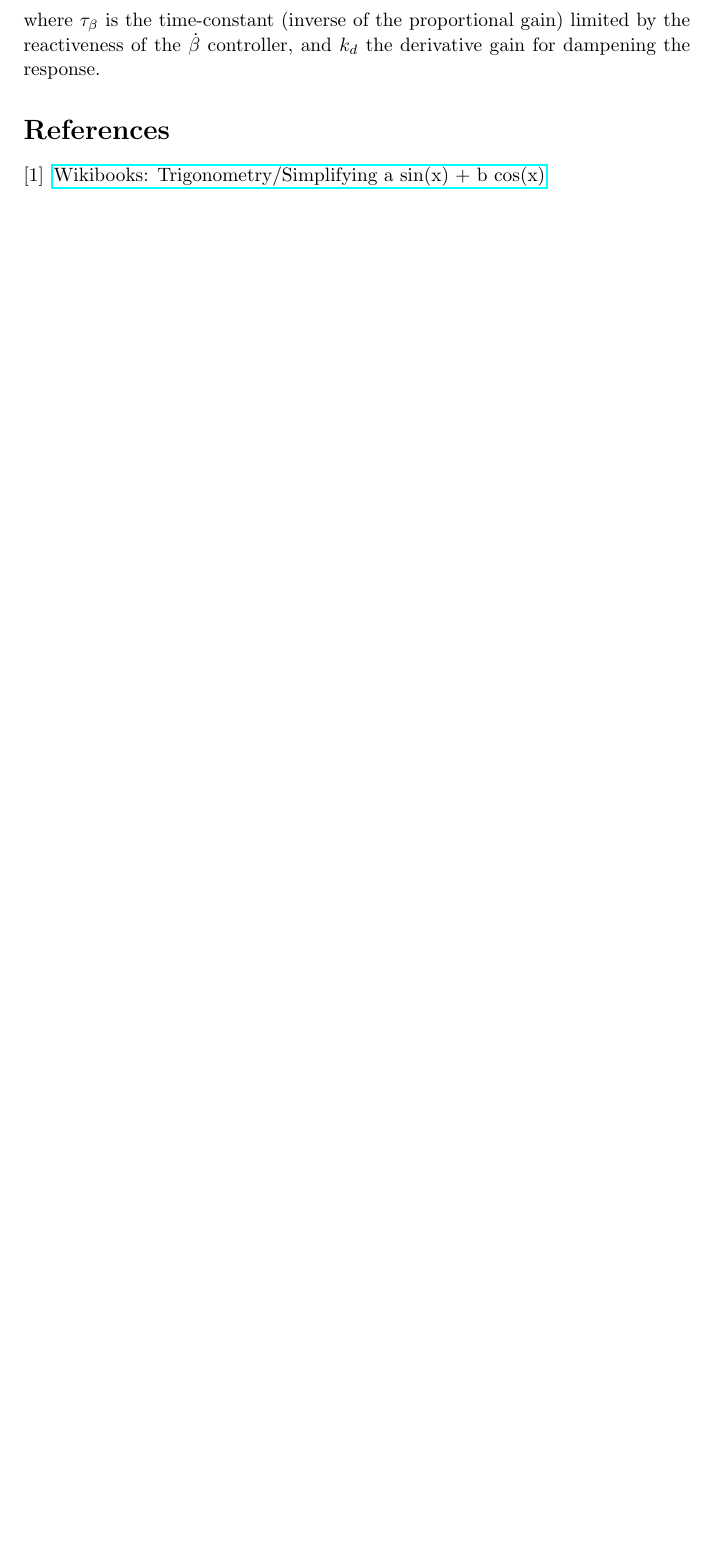
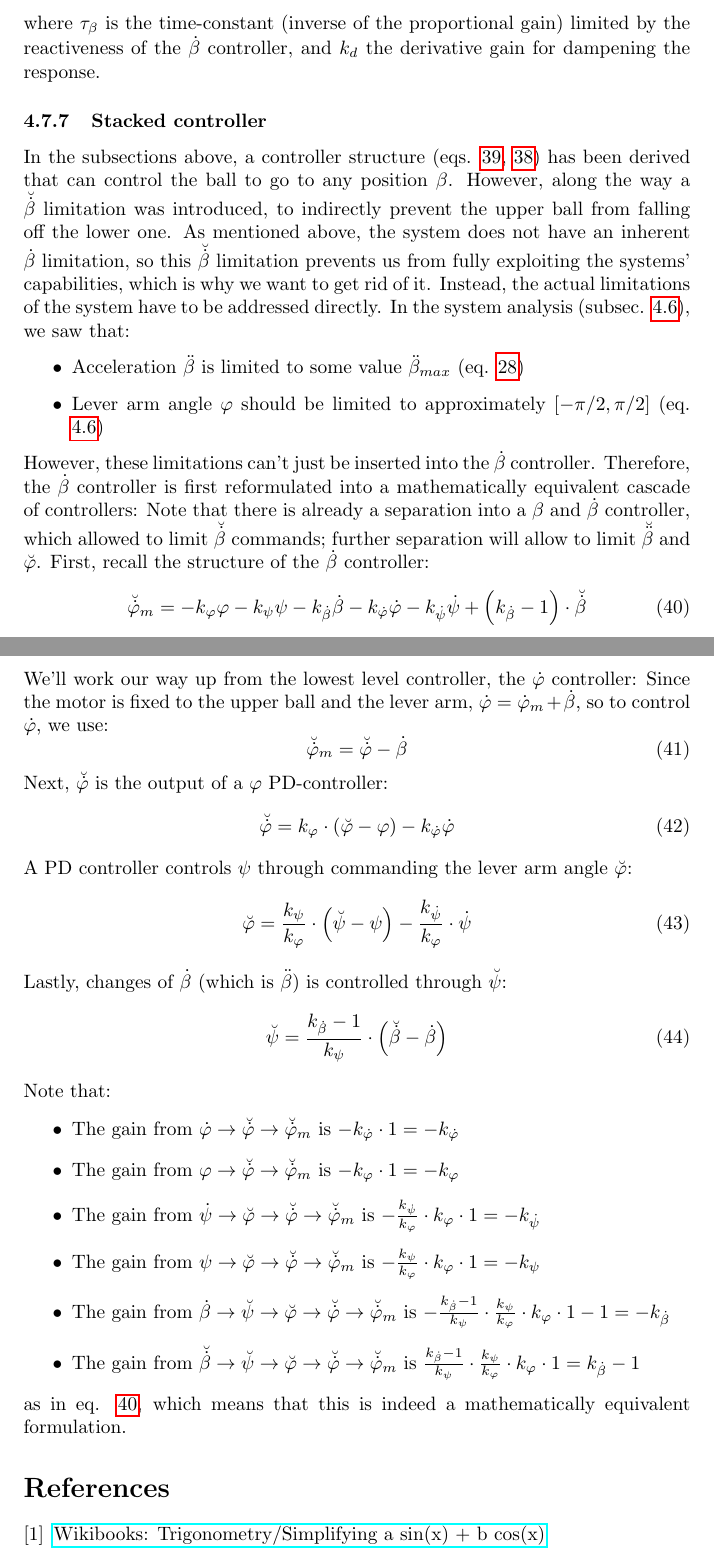
Before and after one commit to ChristofDubs/DoubleBallBalancer, a LaTeX document (doc/project_documentation.tex): part of page 14 of 14 before the commit and two parts of pages 14 and 15 of 15 after it, the two joined at a grey line, cut so that both start at the same text, the shorter picture padded with empty space. Compiled offline with pdfLaTeX.

Commit message:
add section about stacked controller structure

```diff
--- a/doc/project_documentation.tex
+++ b/doc/project_documentation.tex
@@ -468,3 +491,50 @@ where $\tau_{\beta}$ is the time-constant (inverse of the proportional gain) lim
+\subsubsection{Stacked controller}
+
+In the subsections above, a controller structure (eqs. \ref{eq:betactrl}, \ref{eq:betadotctrl}) has been derived that can control the ball to go to any position $\beta$.
+However, along the way a $\breve{\dot{\beta}}$ limitation was introduced, to indirectly prevent the upper ball from falling off the lower one.
+As mentioned above, the system does not have an inherent $\dot{\beta}$ limitation, so this $\breve{\dot{\beta}}$ limitation prevents us from fully exploiting the systems' capabilities, which is why we want to get rid of it.
+Instead, the actual limitations of the system have to be addressed directly.
+In the system analysis (subsec. \ref{ss:systemanalysis}), we saw that:
+\begin{itemize}
+	\item Acceleration $\ddot{\beta}$ is limited to some value $\ddot{\beta}_{max}$ (eq. \ref{eq:beta_ddot_max})
+	\item Lever arm angle $\varphi$ should be limited to approximately $[-\pi/2, \pi/2]$ (eq. \ref{eq:phi_max})
+\end{itemize}
+However, these limitations can't just be inserted into the $\dot{\beta}$ controller.
+Therefore, the $\dot{\beta}$ controller is first reformulated into a mathematically equivalent cascade of controllers:
+Note that there is already a separation into a $\beta$ and $\dot{\beta}$ controller, which allowed to limit $\breve{\dot{\beta}}$ commands;
+further separation will allow to limit $\breve{\ddot{\beta}}$ and $\breve{\varphi}$.
+First, recall the structure of the $\dot{\beta}$ controller:
+\begin{equation}
+\breve{\dot{\varphi}}_m=- k_{\varphi} \varphi - k_{\psi}\psi - k_{\dot{\beta}}\dot{\beta} - k_{\dot{\varphi}} \dot{\varphi} - k_{\dot{\psi}} \dot{\psi} + \left(k_{\dot{\beta}} - 1 \right) \cdot \breve{\dot{\beta}}
+\label{eq:betadotctrl2}
+\end{equation}
+We'll work our way up from the lowest level controller, the $\dot{\varphi}$ controller:
+Since the motor is fixed to the upper ball and the lever arm, $\dot{\varphi} = \dot{\varphi}_m + \dot{\beta}$, so to control $\dot{\varphi}$, we use:
+\begin{equation}
+\breve{\dot{\varphi}}_m = \breve{\dot{\varphi}} - \dot{\beta}
+\end{equation}
+Next, $\breve{\dot{\varphi}}$ is the output of a $\varphi$ PD-controller:
+\begin{equation}
+\breve{\dot{\varphi}} = k_{\varphi} \cdot \left( \breve{\varphi} - \varphi \right) - k_{\dot{\varphi}} \dot{\varphi}
+\end{equation}
+A PD controller controls $\psi$ through commanding the lever arm angle $\breve{\varphi}$:
+\begin{equation}
+\breve{\varphi} =  \frac{k_{\psi}}{k_{\varphi}}  \cdot \left( \breve{\psi} - \psi \right) - \frac{k_{\dot{\psi}}}{k_{\varphi}} \cdot \dot{\psi}
+\end{equation}
+Lastly, changes of $\dot{\beta}$ (which is $\ddot{\beta}$) is controlled through $\breve{\psi}$:
+\begin{equation}
+\breve{\psi} = \frac{k_{\dot{\beta}} - 1}{k_{\psi}}  \cdot \left( \breve{\dot{\beta}} - \dot{\beta} \right)
+\end{equation}
+Note that:
+\begin{itemize}
+	\item The gain from $\dot{\varphi} \rightarrow \breve{\dot{\varphi}} \rightarrow \breve{\dot{\varphi}}_m$ is $-k_{\dot{\varphi}} \cdot 1 = -k_{\dot{\varphi}}$
+	\item The gain from $\varphi \rightarrow \breve{\dot{\varphi}} \rightarrow \breve{\dot{\varphi}}_m$ is $-k_{\varphi} \cdot 1 = -k_{\varphi}$
+	\item The gain from $\dot{\psi} \rightarrow \breve{\varphi} \rightarrow \breve{\dot{\varphi}} \rightarrow \breve{\dot{\varphi}}_m$ is $-\frac{k_{\dot{\psi}}}{k_{\varphi}} \cdot k_{\varphi} \cdot 1 = -k_{\dot{\psi}}$
+	\item The gain from $\psi \rightarrow \breve{\varphi} \rightarrow \breve{\dot{\varphi}} \rightarrow \breve{\dot{\varphi}}_m$ is $-\frac{k_{\psi}}{k_{\varphi}} \cdot k_{\varphi} \cdot 1 = -k_{\psi}$
+	\item The gain from $\dot{\beta} \rightarrow \breve{\psi} \rightarrow \breve{\varphi} \rightarrow \breve{\dot{\varphi}} \rightarrow \breve{\dot{\varphi}}_m$ is $-\frac{k_{\dot{\beta}} - 1}{k_{\psi}} \cdot \frac{k_{\psi}}{k_{\varphi}} \cdot k_{\varphi} \cdot 1 - 1 = -k_{\dot{\beta}}$
+  \item The gain from $\breve{\dot{\beta}} \rightarrow \breve{\psi} \rightarrow \breve{\varphi} \rightarrow \breve{\dot{\varphi}} \rightarrow \breve{\dot{\varphi}}_m$ is $\frac{k_{\dot{\beta}} - 1}{k_{\psi}} \cdot \frac{k_{\psi}}{k_{\varphi}} \cdot k_{\varphi} \cdot 1= k_{\dot{\beta}} - 1$
+\end{itemize}
+as in eq. \ref{eq:betadotctrl2}, which means that this is indeed a mathematically equivalent formulation.
 
 \begin{thebibliography}{1}
 
```
Also changed, not shown: doc/project_documentation.tex (67 more changed lines).
